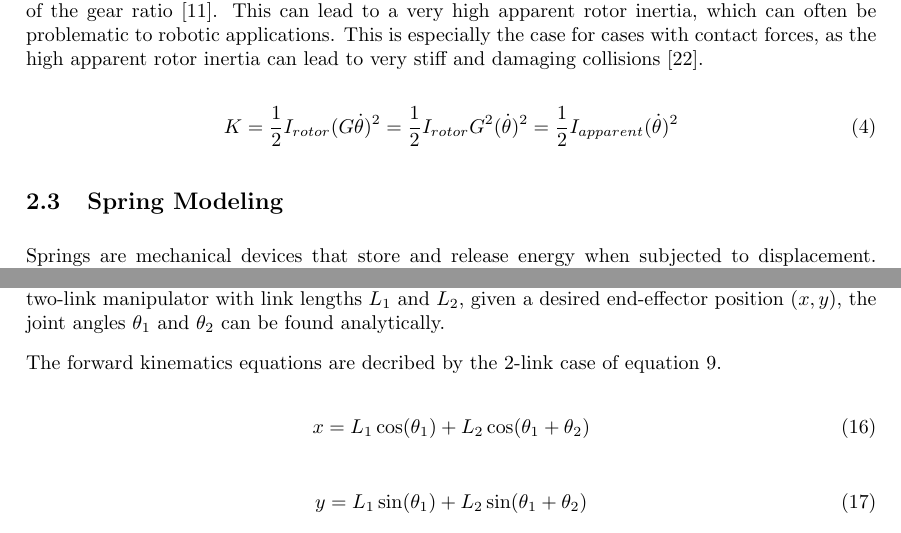
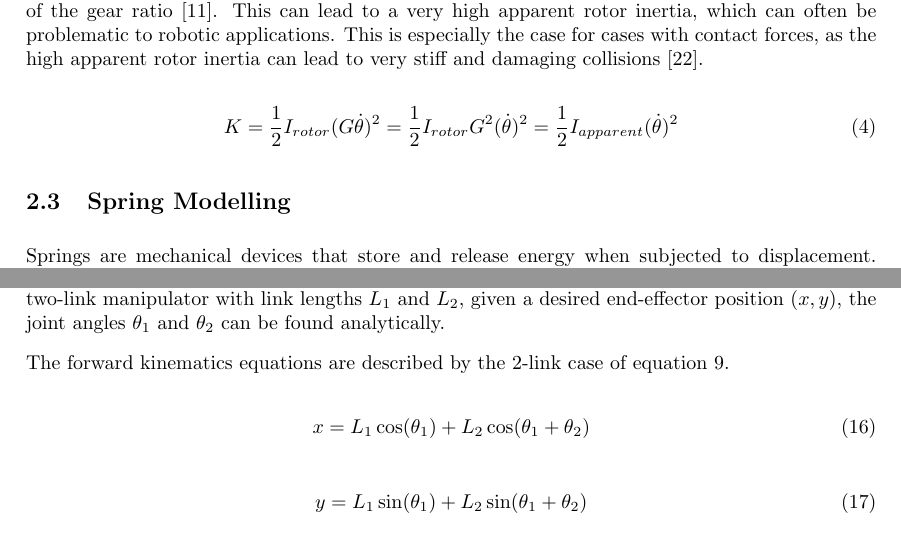
Before and after one commit to Danielskauge/report-project-thesis, a LaTeX document (main.tex, which reads Sections/Theory.tex): two parts of pages 12 and 14 of 52, joined at a grey line, cut so that both start at the same text. Compiled offline with pdfLaTeX.

Commit message:
Fixed unicode errors

```diff
--- a/Sections/Theory.tex
+++ b/Sections/Theory.tex
@@ -44,7 +44,7 @@
         K = \frac{1}{2}{I}_{rotor}(G\dot\theta)^2 = \frac{1}{2}{I}_{rotor}G^2(\dot\theta)^2 = \frac{1}{2}I_{apparent}(\dot\theta)^2
     \end{equation}
 
-\subsection{Spring Modeling}
+\subsection{Spring Modelling}
 \label{sec:spring_theory}
 Springs are mechanical devices that store and release energy when subjected to displacement. There are two main types of springs: extension springs and torsion springs.
 
@@ -144,7 +144,7 @@ As described in section \ref{sec:robot_kinematics}, the position of the end-effe
     \subsubsection{Inverse Kinematics}
     Inverse kinematics solve for joint angles that achieve a desired end-effector pose. For a planar two-link manipulator with link lengths \(L_1\) and \(L_2\), given a desired end-effector position \((x,y)\), the joint angles \(\theta_1\) and \(\theta_2\) can be found analytically.
 
-    The forward kinematics equations are decribed by the 2-link case of equation \ref{eq:robot_kinematics}.
+    The forward kinematics equations are described by the 2-link case of equation \ref{eq:robot_kinematics}.
 
     \begin{equation}
     x = L_1 \cos(\theta_1) + L_2 \cos(\theta_1 + \theta_2)
```
Also changed, not shown: Sections/Discussion.tex (+1 -1 lines), Sections/Results.tex (+1 -1 lines).
